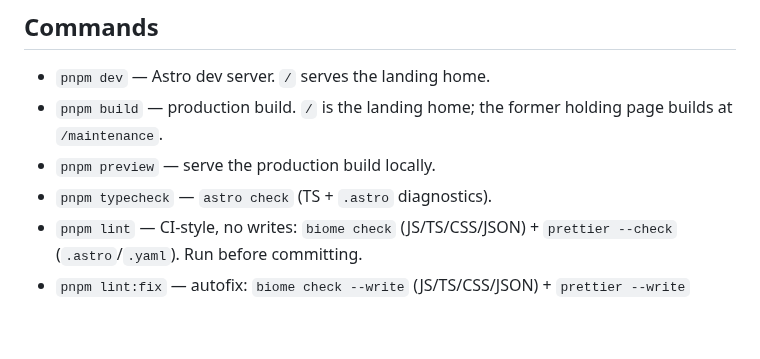
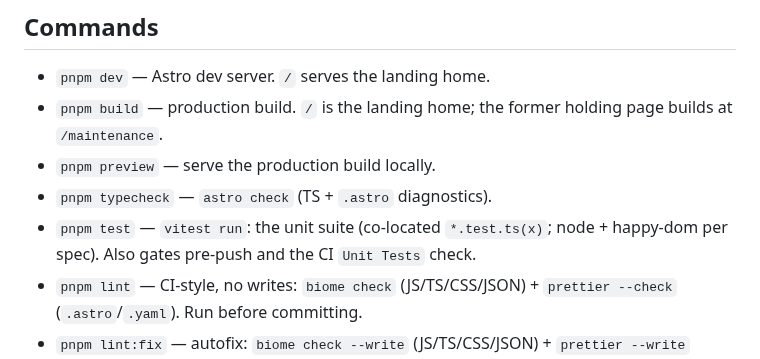
Before and after one commit to adeonir/adeonir.dev, a Markdown page: CLAUDE.md, the part around one of its changes. Rendered like a GitHub page; blank space fills up the shorter version.

Commit message:
docs: document the vitest unit test suite

```diff
--- a/CLAUDE.md
+++ b/CLAUDE.md
@@ -14,6 +14,7 @@ Package manager is **pnpm** (`pnpm-lock.yaml`). No test runner is configured yet
 - `pnpm build` — production build. `/` is the landing home; the former holding page builds at `/maintenance`.
 - `pnpm preview` — serve the production build locally.
 - `pnpm typecheck` — `astro check` (TS + `.astro` diagnostics).
+- `pnpm test` — `vitest run`: the unit suite (co-located `*.test.ts(x)`; node + happy-dom per spec). Also gates pre-push and the CI `Unit Tests` check.
 - `pnpm lint` — CI-style, no writes: `biome check` (JS/TS/CSS/JSON) + `prettier --check` (`.astro`/`.yaml`). Run before committing.
 - `pnpm lint:fix` — autofix: `biome check --write` (JS/TS/CSS/JSON) + `prettier --write` (`.astro`/`.yaml`).
 - `pnpm lighthouse` — local budget gate: `astro build` then `npx -y @lhci/cli autorun` (the **scoped** `@lhci/cli`, reads `lighthouserc.json`, mirrors the CI `Lighthouse` job). Append `--collect.settings.preset=desktop` for a desktop pass. Never run `npx lhci` — the unscoped `lhci` package is an unrelated typosquat.
```
Also changed, not shown: other parts of CLAUDE.md (+1 -1 lines).
